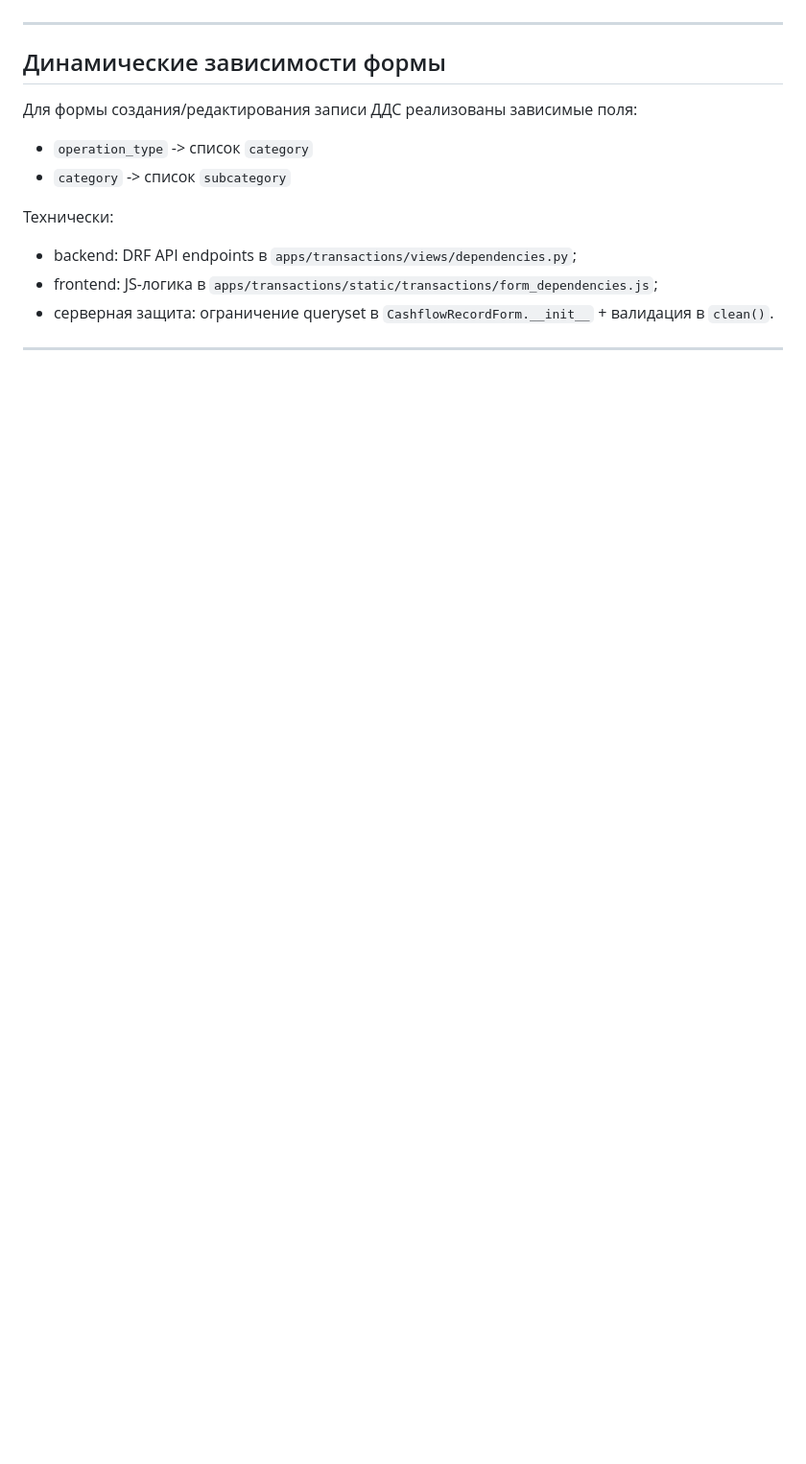
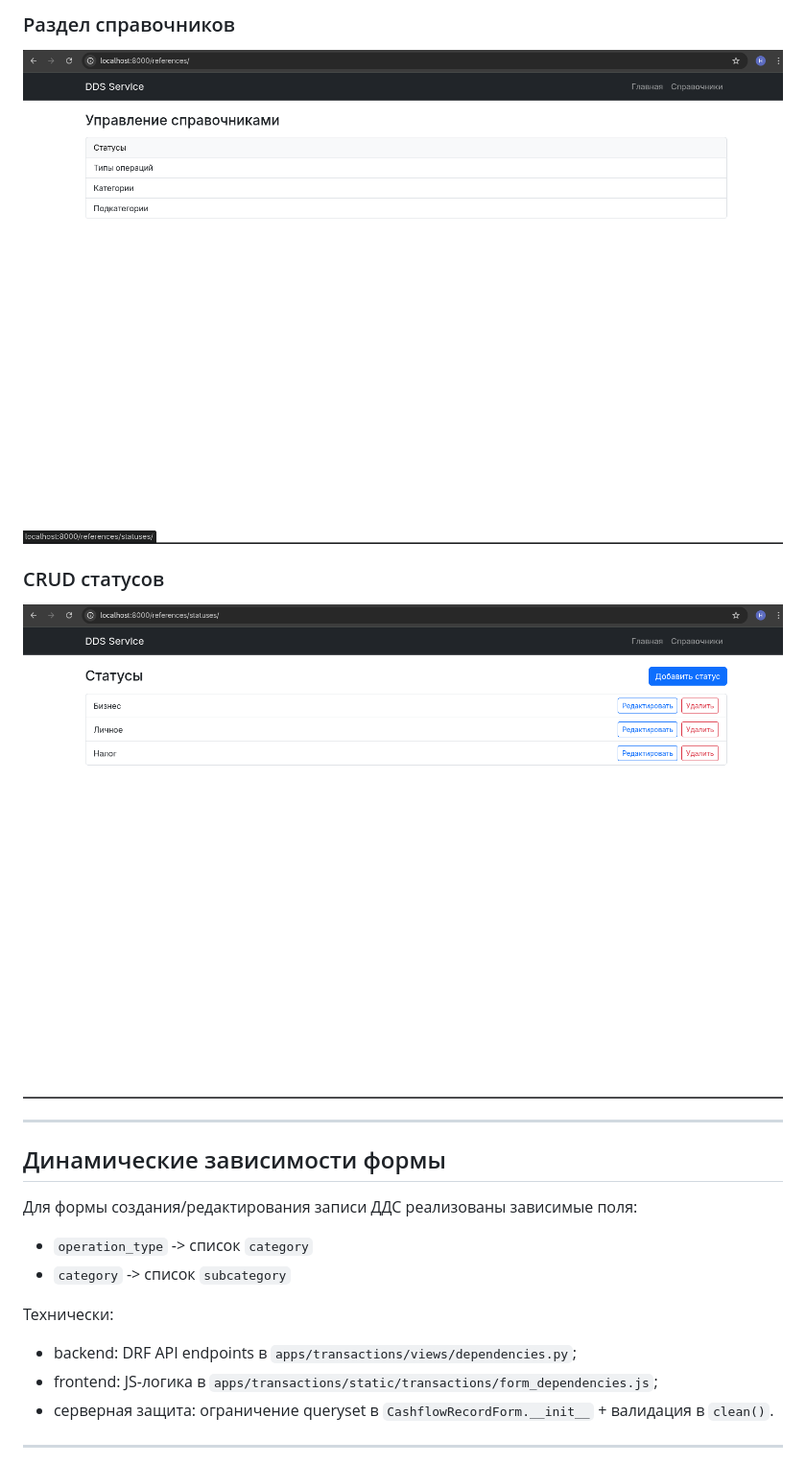
Before and after one commit to HageGyakutai/dds-service, a Markdown page: README.md, the part around one of its changes. Shown at 96% size. Drawn GitHub-style; pictures changed too: docs/screenshots/references-statuses.png (added), docs/screenshots/references.png (added); blank space fills up the shorter version.

Commit message:
docs: finalize README and delivery materials

```diff
--- a/README.md
+++ b/README.md
@@ -29,3 +43,8 @@
+### Раздел справочников
+![Раздел справочников](docs/screenshots/references.png)
+
+### CRUD статусов
+![Список статусов (CRUD)](docs/screenshots/references-statuses.png)
 
 ---
 
```
Also changed, not shown: other parts of README.md (+43 -0 lines), docs/screenshots/cashflow-create-form.png (added), docs/screenshots/delete-confirm.png (added), docs/screenshots/list.png (added), 13 other files.
